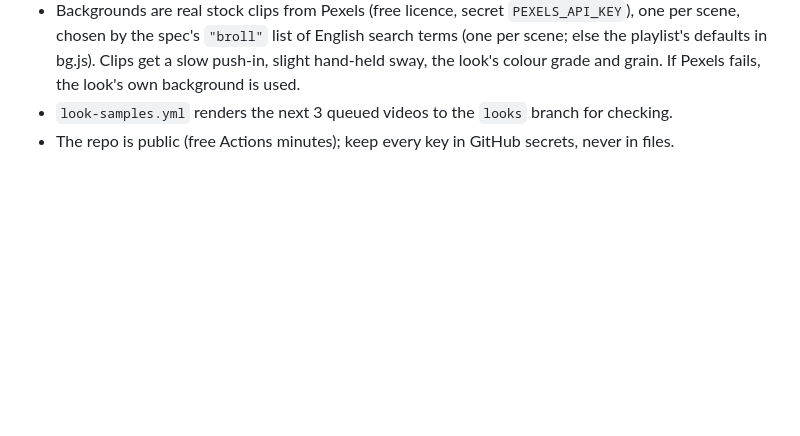
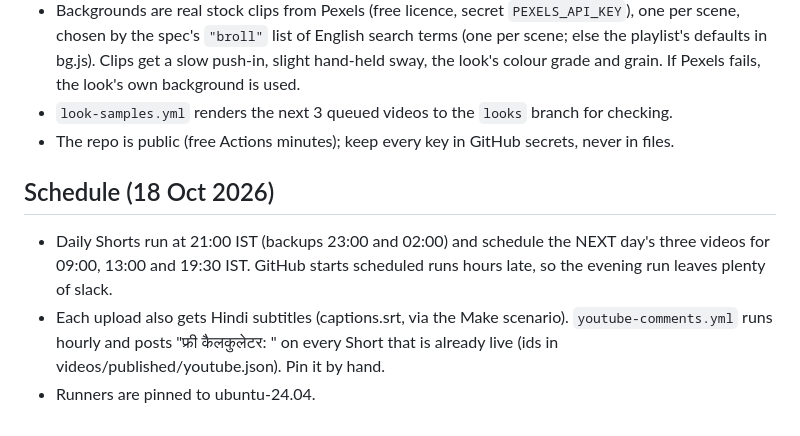
Before and after one commit to ny9813136114/parachar-social, a Markdown page: README.md, the part around the change. GitHub-like rendering; blank space fills up the shorter version.

Commit message:
README: evening schedule, subtitles, comments
Co-Authored-By: Claude Opus 5.5 (1M context) <noreply@anthropic.com>
Claude-Session: https://claude.ai/code/session_01EJKTYeJKTpSDMd2x4yiJcT

```diff
--- a/README.md
+++ b/README.md
@@ -44,3 +44,11 @@ Rules: numbers sirf tested calculator maths se; har video par source + jaanch ki
   slow push-in, slight hand-held sway, the look's colour grade and grain. If Pexels fails, the look's own background is used.
 - `look-samples.yml` renders the next 3 queued videos to the `looks` branch for checking.
 - The repo is public (free Actions minutes); keep every key in GitHub secrets, never in files.
+
+## Schedule (18 Oct 2026)
+
+- Daily Shorts run at 21:00 IST (backups 23:00 and 02:00) and schedule the NEXT day's three videos for 09:00, 13:00
+  and 19:30 IST. GitHub starts scheduled runs hours late, so the evening run leaves plenty of slack.
+- Each upload also gets Hindi subtitles (captions.srt, via the Make scenario). `youtube-comments.yml` runs hourly and
+  posts "फ्री कैलकुलेटर: <link>" on every Short that is already live (ids in videos/published/youtube.json). Pin it by hand.
+- Runners are pinned to ubuntu-24.04.
```
